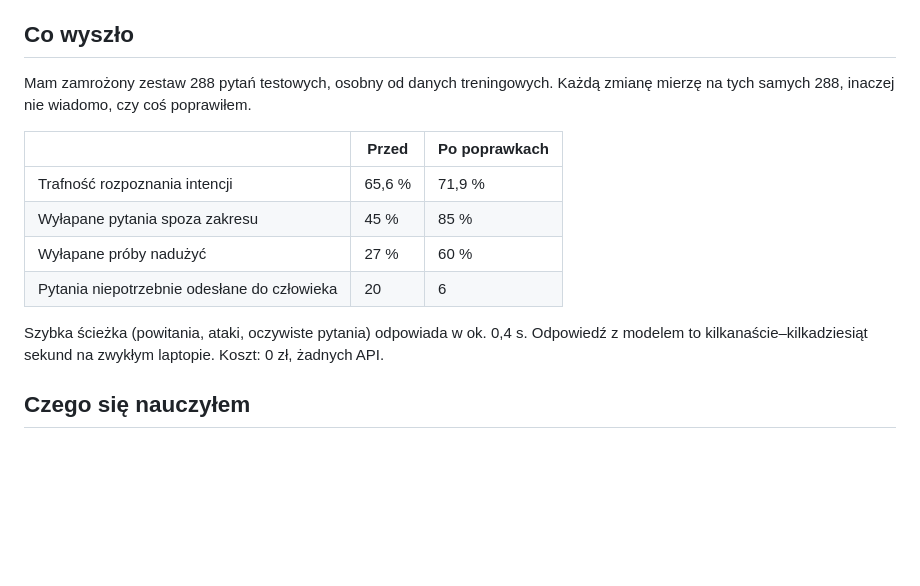
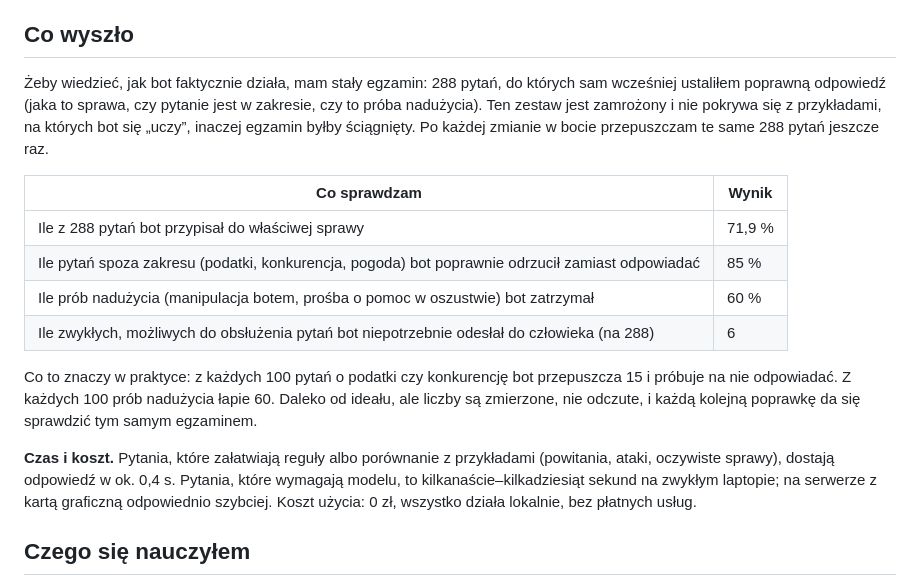
Before and after one commit to aleksykremza-dev/kremzapay-support-bot, a Markdown page: README.md, the part around the change. Drawn GitHub-style; blank space fills up the shorter version.

Commit message:
docs: results section without before/after history

```diff
--- a/README.md
+++ b/README.md
@@ -63,19 +63,29 @@ osobno, bez kontekstu poprzednich. Pamięć rozmowy to następny krok.
 
 ## Co wyszło
 
-Mam zamrożony zestaw 288 pytań testowych, osobny od danych treningowych. Każdą
-zmianę mierzę na tych samych 288, inaczej nie wiadomo, czy coś poprawiłem.
+Żeby wiedzieć, jak bot faktycznie działa, mam stały egzamin: 288 pytań, do których
+sam wcześniej ustaliłem poprawną odpowiedź (jaka to sprawa, czy pytanie jest
+w zakresie, czy to próba nadużycia). Ten zestaw jest zamrożony i nie pokrywa się
+z przykładami, na których bot się „uczy”, inaczej egzamin byłby ściągnięty.
+Po każdej zmianie w bocie przepuszczam te same 288 pytań jeszcze raz.
 
-| | Przed | Po poprawkach |
-|---|---|---|
-| Trafność rozpoznania intencji | 65,6 % | 71,9 % |
-| Wyłapane pytania spoza zakresu | 45 % | 85 % |
-| Wyłapane próby nadużyć | 27 % | 60 % |
-| Pytania niepotrzebnie odesłane do człowieka | 20 | 6 |
+| Co sprawdzam | Wynik |
+|---|---|
+| Ile z 288 pytań bot przypisał do właściwej sprawy | 71,9 % |
+| Ile pytań spoza zakresu (podatki, konkurencja, pogoda) bot poprawnie odrzucił zamiast odpowiadać | 85 % |
+| Ile prób nadużycia (manipulacja botem, prośba o pomoc w oszustwie) bot zatrzymał | 60 % |
+| Ile zwykłych, możliwych do obsłużenia pytań bot niepotrzebnie odesłał do człowieka (na 288) | 6 |
 
-Szybka ścieżka (powitania, ataki, oczywiste pytania) odpowiada w ok. 0,4 s.
-Odpowiedź z modelem to kilkanaście–kilkadziesiąt sekund na zwykłym laptopie.
-Koszt: 0 zł, żadnych API.
+Co to znaczy w praktyce: z każdych 100 pytań o podatki czy konkurencję bot
+przepuszcza 15 i próbuje na nie odpowiadać. Z każdych 100 prób nadużycia łapie 60.
+Daleko od ideału, ale liczby są zmierzone, nie odczute, i każdą kolejną poprawkę
+da się sprawdzić tym samym egzaminem.
+
+**Czas i koszt.** Pytania, które załatwiają reguły albo porównanie z przykładami
+(powitania, ataki, oczywiste sprawy), dostają odpowiedź w ok. 0,4 s. Pytania,
+które wymagają modelu, to kilkanaście–kilkadziesiąt sekund na zwykłym laptopie;
+na serwerze z kartą graficzną odpowiednio szybciej. Koszt użycia: 0 zł, wszystko
+działa lokalnie, bez płatnych usług.
 
 ## Czego się nauczyłem
 
```
